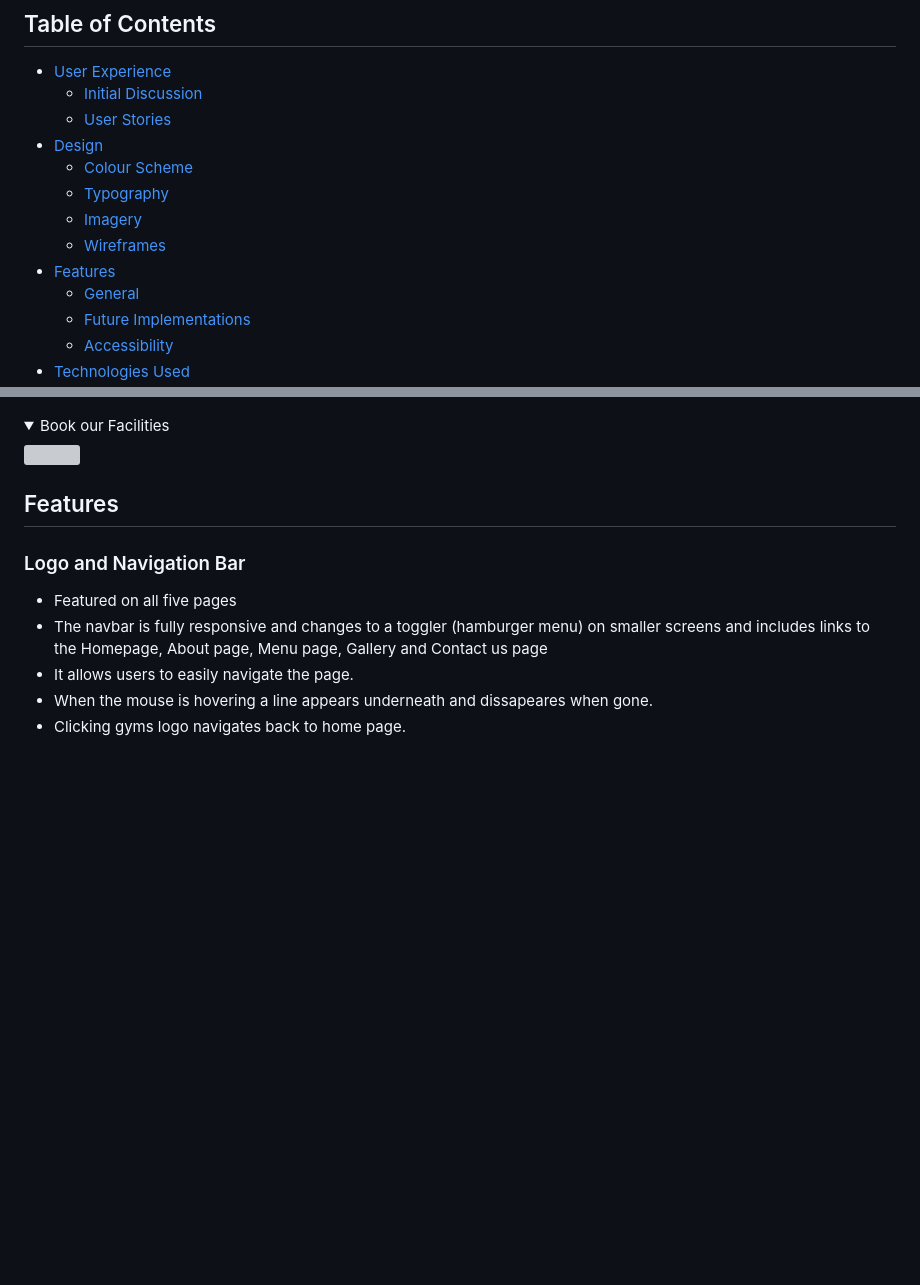
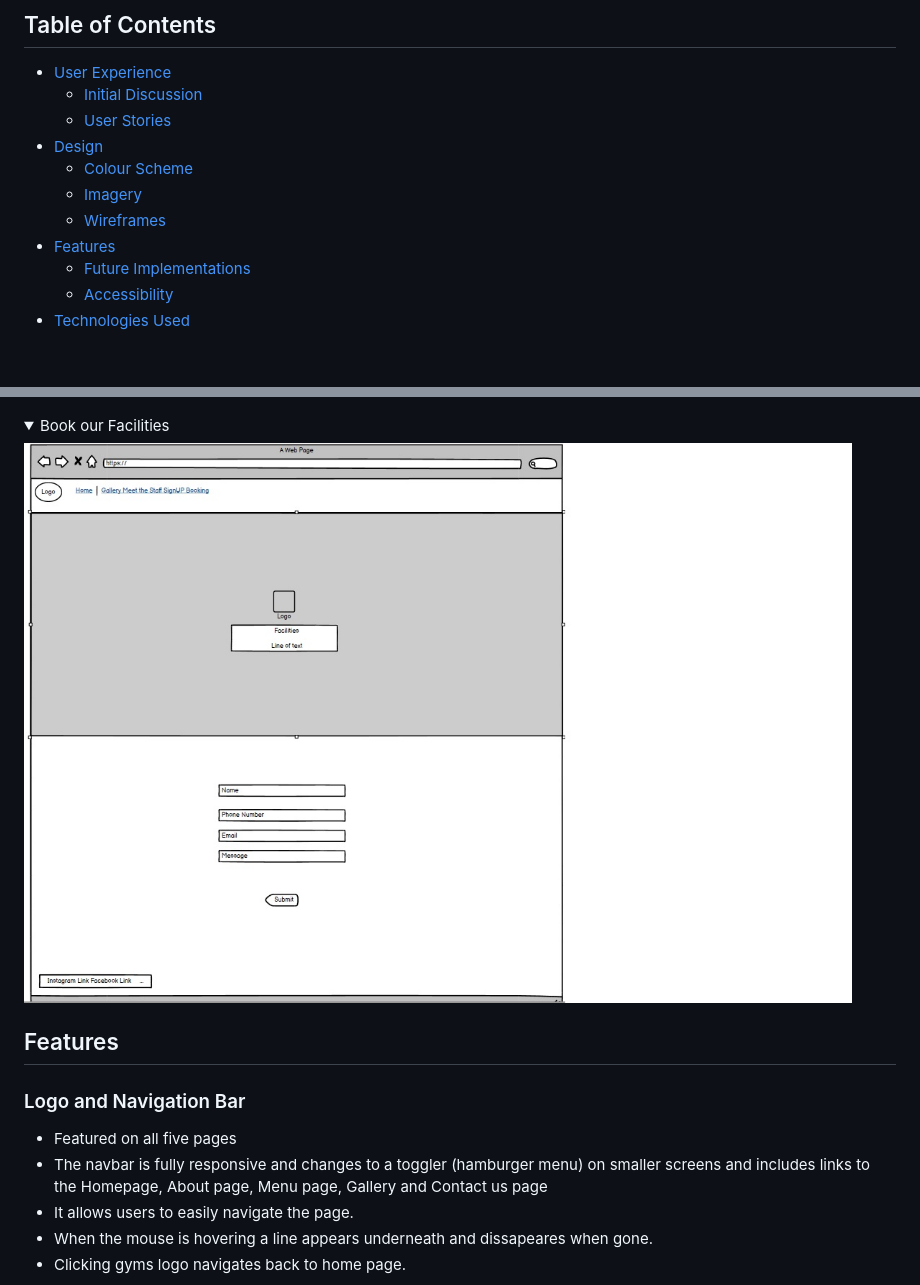
Before and after one commit to lewisjones37/afan-valley-fitness, a Markdown page: README.md, 2 parts joined by grey strips. GitHub-like rendering; pictures changed too: docs/booking-wireframe.jpg (added); folded sections open; blank space fills up the shorter version; grey boxes are pictures that could not be loaded.

Commit message:
add wireframes to readme

```diff
--- a/README.md
+++ b/README.md
@@ -9,11 +9,9 @@ A responsive website showcases Afan Valley Fitness' excerice facilities
   - [User Stories](#user-stories)
 - [Design](#design)
   - [Colour Scheme](#colour-scheme)
-  - [Typography](#typography)
   - [Imagery](#imagery)
   - [Wireframes](#wireframes)
 - [Features](#features)
-  - [General](#general)
   - [Future Implementations](#future-implementations)
   - [Accessibility](#accessibility)
 - [Technologies Used](#technologies-used)
@@ -109,7 +107,7 @@ COMPLETE WHEN GALLERY IS DONE
 <img src="docs/signup-wireframe.jpg">
 </details>
 <details><summary>Book our Facilities</summary>
-<img src="docs/wireframes/wireframes-contact.png">
+<img src="docs/booking-wireframe.jpg">
 </details>
 
 ###
```
